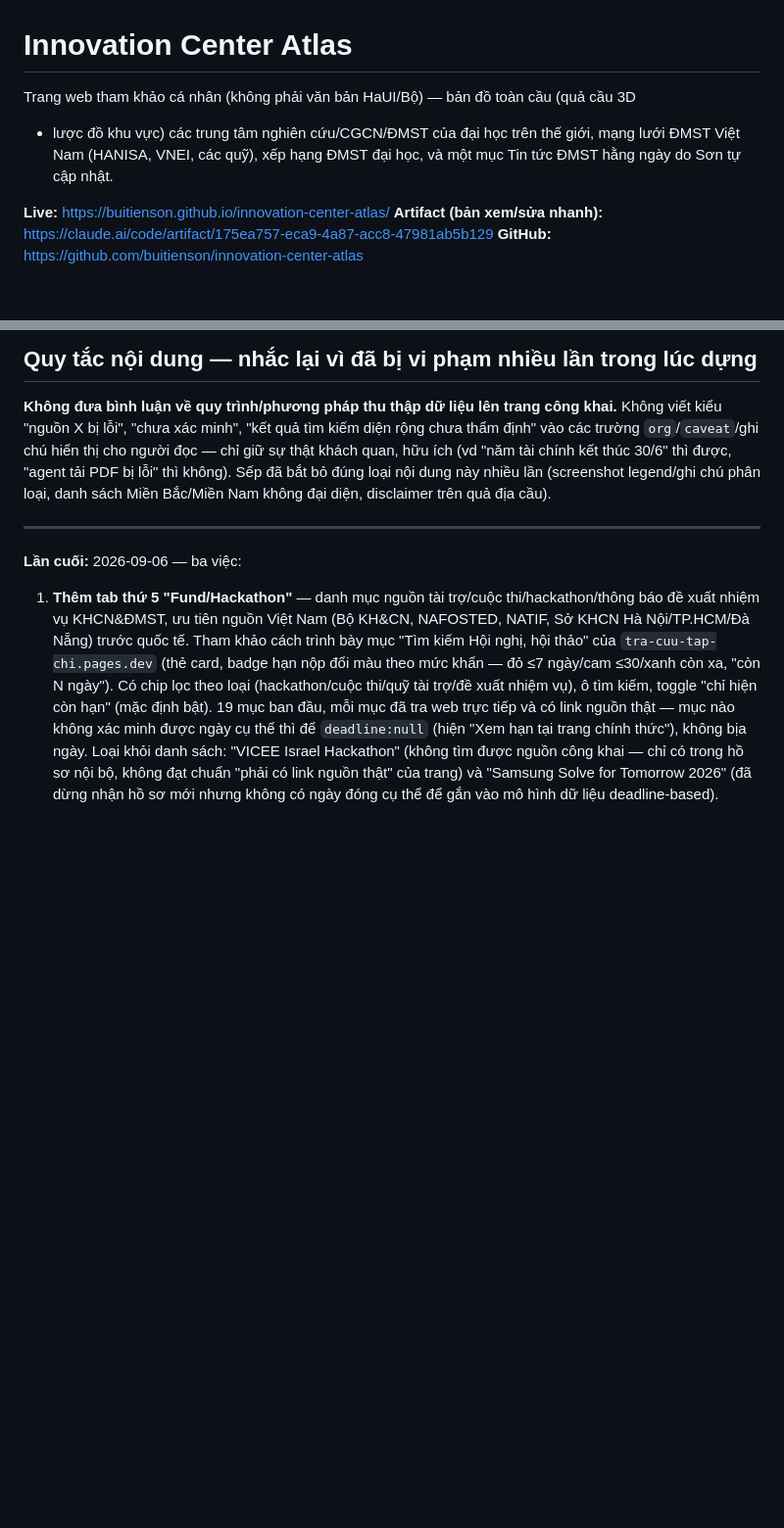
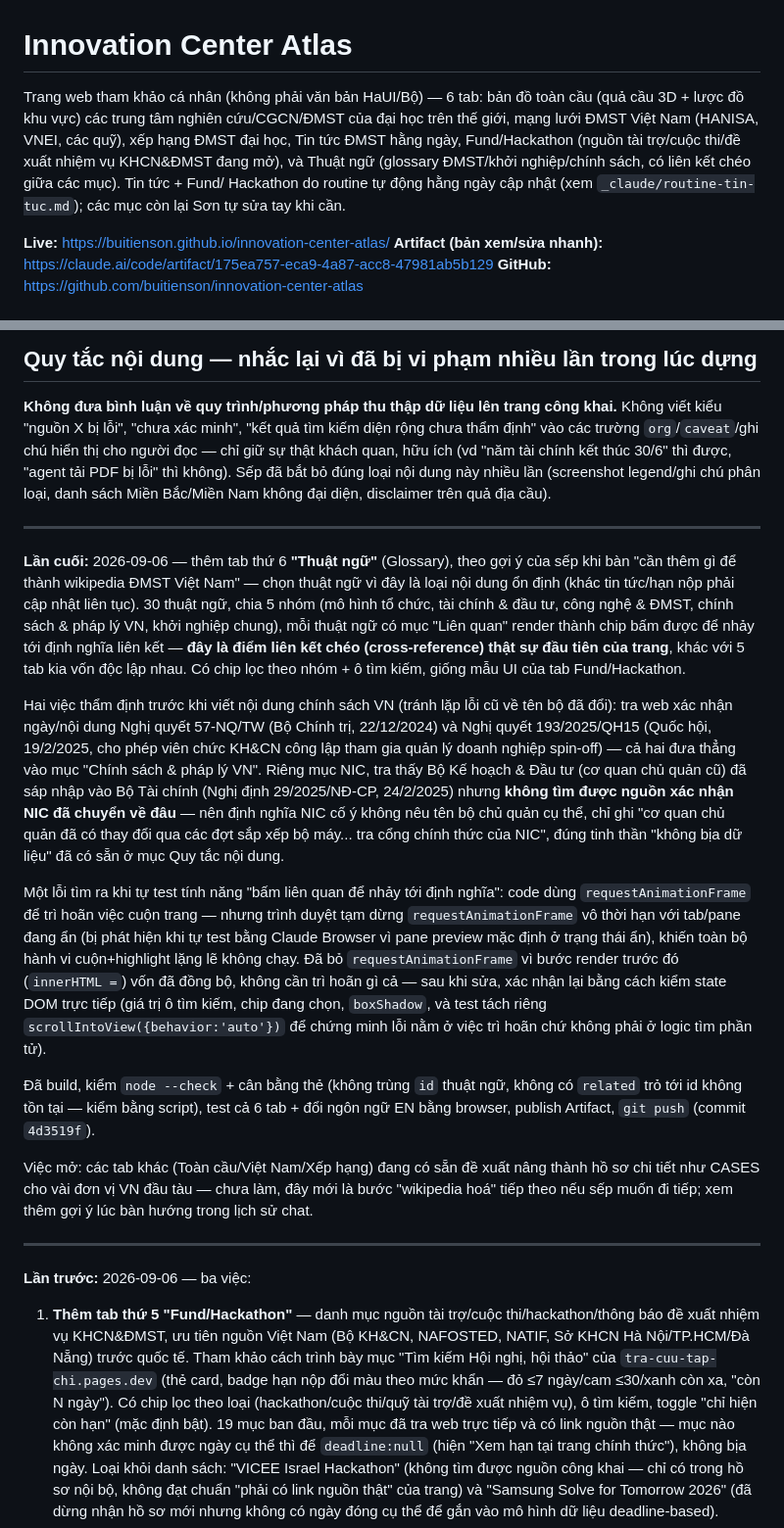
Before and after one commit to buitienson/innovation-center-atlas, a Markdown page: CLAUDE.md, 2 parts joined by grey strips. Shown at 98% size. GitHub-like rendering; blank space fills up the shorter version.

Commit message:
Update CLAUDE.md: Glossary tab added as the site's 6th tab
Co-Authored-By: Claude Sonnet 5 <noreply@anthropic.com>

```diff
--- a/CLAUDE.md
+++ b/CLAUDE.md
@@ -1,9 +1,12 @@
 # Innovation Center Atlas
 
-Trang web tham khảo cá nhân (không phải văn bản HaUI/Bộ) — bản đồ toàn cầu (quả cầu 3D
-+ lược đồ khu vực) các trung tâm nghiên cứu/CGCN/ĐMST của đại học trên thế giới, mạng lưới
-ĐMST Việt Nam (HANISA, VNEI, các quỹ), xếp hạng ĐMST đại học, và một mục Tin tức ĐMST
-hằng ngày do Sơn tự cập nhật.
+Trang web tham khảo cá nhân (không phải văn bản HaUI/Bộ) — 6 tab: bản đồ toàn cầu (quả cầu
+3D + lược đồ khu vực) các trung tâm nghiên cứu/CGCN/ĐMST của đại học trên thế giới, mạng
+lưới ĐMST Việt Nam (HANISA, VNEI, các quỹ), xếp hạng ĐMST đại học, Tin tức ĐMST hằng ngày,
+Fund/Hackathon (nguồn tài trợ/cuộc thi/đề xuất nhiệm vụ KHCN&ĐMST đang mở), và Thuật ngữ
+(glossary ĐMST/khởi nghiệp/chính sách, có liên kết chéo giữa các mục). Tin tức + Fund/
+Hackathon do routine tự động hằng ngày cập nhật (xem `_claude/routine-tin-tuc.md`); các
+mục còn lại Sơn tự sửa tay khi cần.
 
 **Live:** https://buitienson.github.io/innovation-center-atlas/
 **Artifact (bản xem/sửa nhanh):** https://claude.ai/code/artifact/175ea757-eca9-4a87-acc8-47981ab5b129
@@ -46,7 +49,45 @@ Sếp đã bắt bỏ đúng loại nội dung này nhiều lần (screenshot le
 sách Miền Bắc/Miền Nam không đại diện, disclaimer trên quả địa cầu).
 
 ---
-**Lần cuối:** 2026-09-06 — ba việc:
+**Lần cuối:** 2026-09-06 — thêm tab thứ 6 **"Thuật ngữ"** (Glossary), theo gợi ý của sếp
+khi bàn "cần thêm gì để thành wikipedia ĐMST Việt Nam" — chọn thuật ngữ vì đây là loại nội
+dung ổn định (khác tin tức/hạn nộp phải cập nhật liên tục). 30 thuật ngữ, chia 5 nhóm (mô
+hình tổ chức, tài chính & đầu tư, công nghệ & ĐMST, chính sách & pháp lý VN, khởi nghiệp
+chung), mỗi thuật ngữ có mục "Liên quan" render thành chip bấm được để nhảy tới định nghĩa
+liên kết — **đây là điểm liên kết chéo (cross-reference) thật sự đầu tiên của trang**, khác
+với 5 tab kia vốn độc lập nhau. Có chip lọc theo nhóm + ô tìm kiếm, giống mẫu UI của tab
+Fund/Hackathon.
+
+Hai việc thẩm định trước khi viết nội dung chính sách VN (tránh lặp lỗi cũ về tên bộ đã đổi):
+tra web xác nhận ngày/nội dung Nghị quyết 57-NQ/TW (Bộ Chính trị, 22/12/2024) và Nghị quyết
+193/2025/QH15 (Quốc hội, 19/2/2025, cho phép viên chức KH&CN công lập tham gia quản lý
+doanh nghiệp spin-off) — cả hai đưa thẳng vào mục "Chính sách & pháp lý VN". Riêng mục NIC,
+tra thấy Bộ Kế hoạch & Đầu tư (cơ quan chủ quản cũ) đã sáp nhập vào Bộ Tài chính (Nghị định
+29/2025/NĐ-CP, 24/2/2025) nhưng **không tìm được nguồn xác nhận NIC đã chuyển về đâu** — nên
+định nghĩa NIC cố ý không nêu tên bộ chủ quản cụ thể, chỉ ghi "cơ quan chủ quản đã có thay
+đổi qua các đợt sắp xếp bộ máy... tra cổng chính thức của NIC", đúng tinh thần "không bịa dữ
+liệu" đã có sẵn ở mục Quy tắc nội dung.
+
+Một lỗi tìm ra khi tự test tính năng "bấm liên quan để nhảy tới định nghĩa": code dùng
+`requestAnimationFrame` để trì hoãn việc cuộn trang — nhưng trình duyệt tạm dừng
+`requestAnimationFrame` vô thời hạn với tab/pane đang ẩn (bị phát hiện khi tự test bằng
+Claude Browser vì pane preview mặc định ở trạng thái ẩn), khiến toàn bộ hành vi cuộn+highlight
+lặng lẽ không chạy. Đã bỏ `requestAnimationFrame` vì bước render trước đó (`innerHTML =`)
+vốn đã đồng bộ, không cần trì hoãn gì cả — sau khi sửa, xác nhận lại bằng cách kiểm state
+DOM trực tiếp (giá trị ô tìm kiếm, chip đang chọn, `boxShadow`, và test tách riêng
+`scrollIntoView({behavior:'auto'})` để chứng minh lỗi nằm ở việc trì hoãn chứ không phải ở
+logic tìm phần tử).
+
+Đã build, kiểm `node --check` + cân bằng thẻ (không trùng `id` thuật ngữ, không có
+`related` trỏ tới id không tồn tại — kiểm bằng script), test cả 6 tab + đổi ngôn ngữ EN bằng
+browser, publish Artifact, `git push` (commit `4d3519f`).
+
+Việc mở: các tab khác (Toàn cầu/Việt Nam/Xếp hạng) đang có sẵn đề xuất nâng thành hồ sơ chi
+tiết như CASES cho vài đơn vị VN đầu tàu — chưa làm, đây mới là bước "wikipedia hoá" tiếp
+theo nếu sếp muốn đi tiếp; xem thêm gợi ý lúc bàn hướng trong lịch sử chat.
+
+---
+**Lần trước:** 2026-09-06 — ba việc:
 
 1. **Thêm tab thứ 5 "Fund/Hackathon"** — danh mục nguồn tài trợ/cuộc thi/hackathon/thông
    báo đề xuất nhiệm vụ KHCN&ĐMST, ưu tiên nguồn Việt Nam (Bộ KH&CN, NAFOSTED, NATIF, Sở
```
